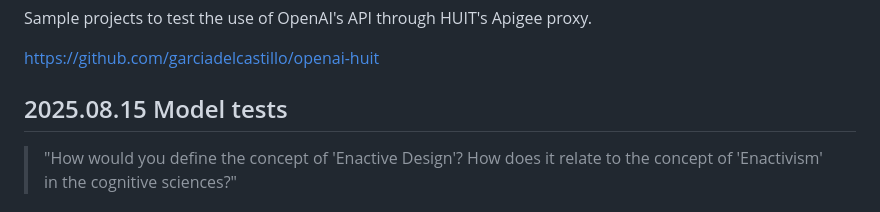
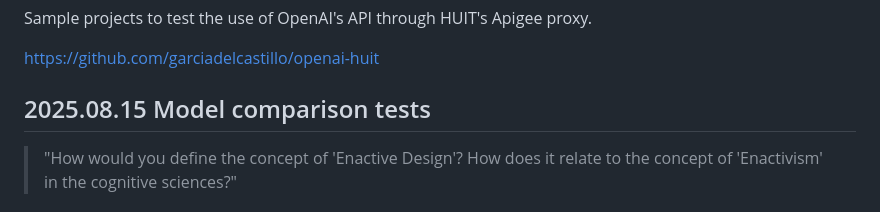
Before and after one commit to garciadelcastillo/openai-huit, a Markdown page: README.md, the part around the change. Drawn GitHub-style.

Commit message:
Formatting

```diff
--- a/README.md
+++ b/README.md
@@ -5,7 +5,7 @@ Sample projects to test the use of OpenAI's API through HUIT's Apigee proxy.
 https://github.com/garciadelcastillo/openai-huit
 
 
-## 2025.08.15 Model tests
+## 2025.08.15 Model comparison tests
 
 > "How would you define the concept of 'Enactive Design'? How does it relate to the concept of 'Enactivism' in the cognitive sciences?"
 
```
